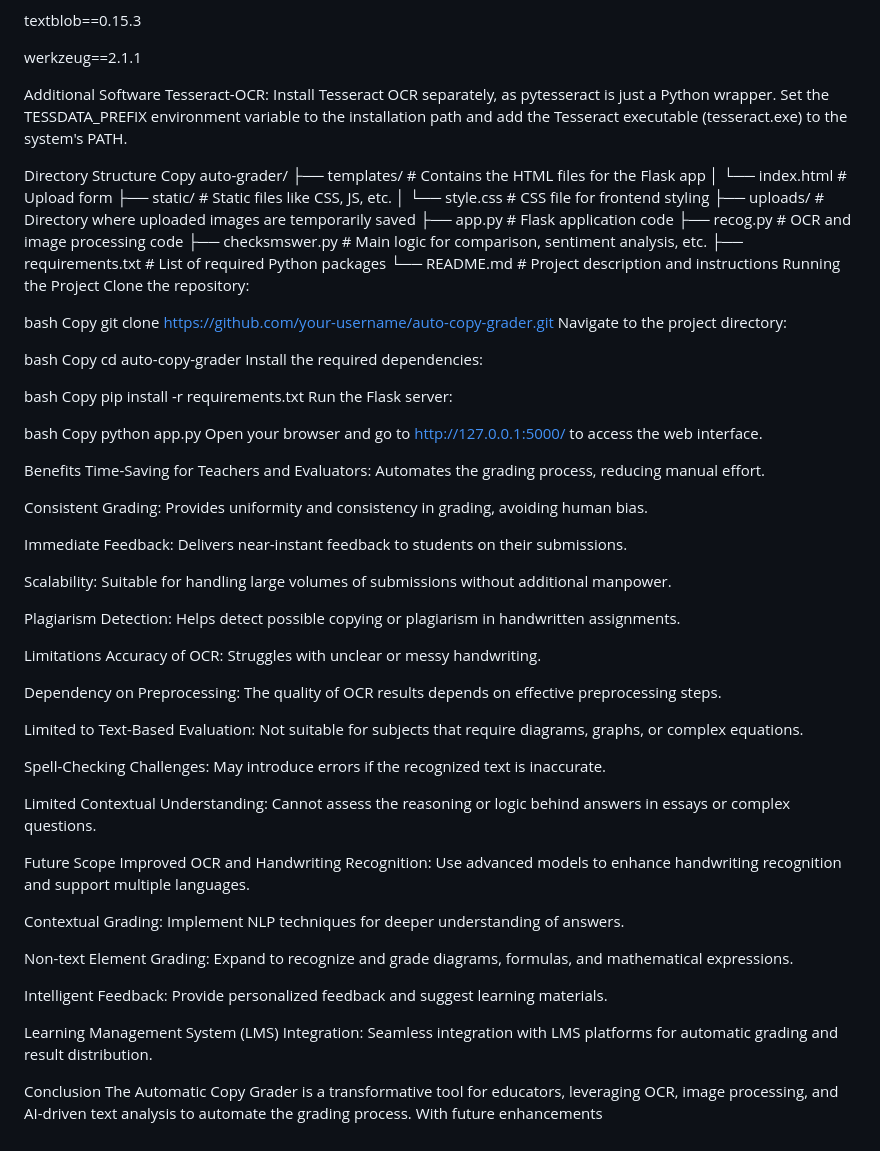
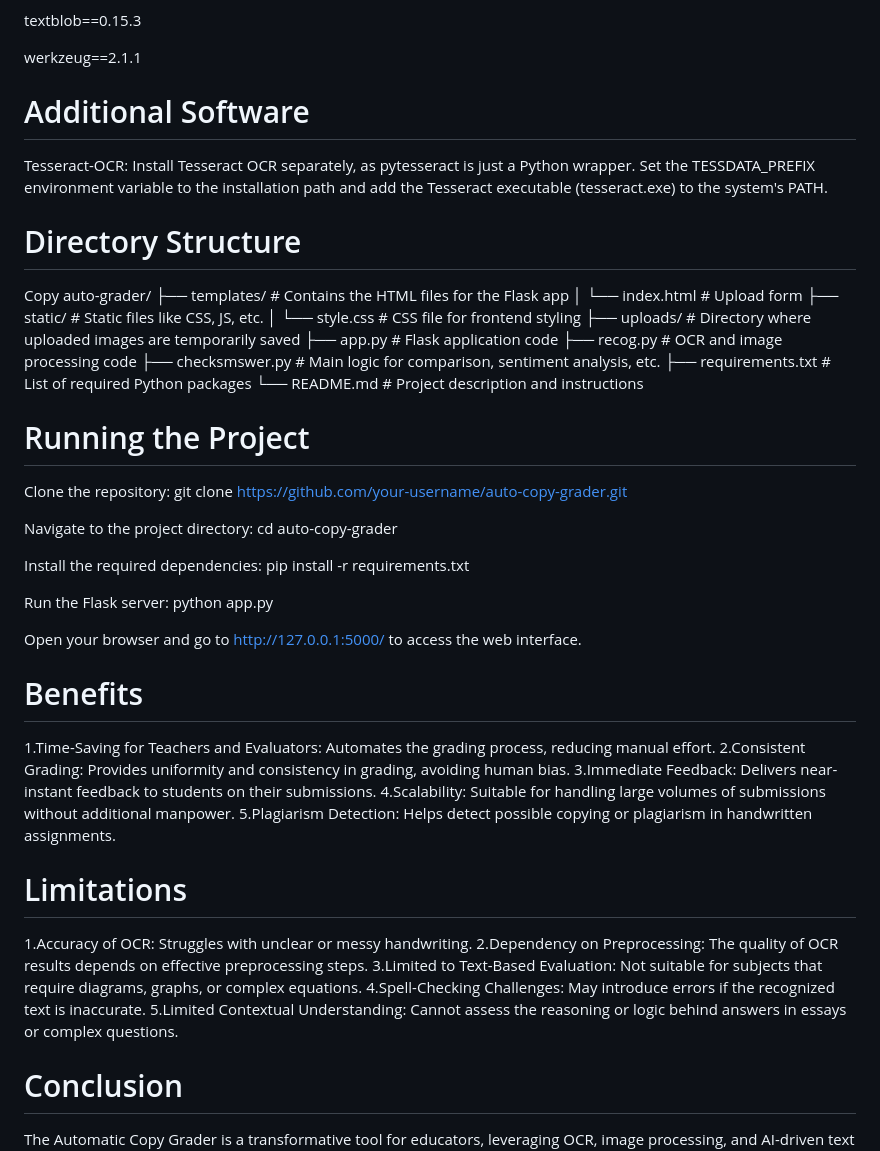
Before and after one commit to shashankraj0410/Automatic-Copy-Checker, a Markdown page: README.md, the part around the change printed below. GitHub-like rendering.

```diff
--- a/README.md
+++ b/README.md
@@ -78,12 +77,12 @@ textblob==0.15.3
 
 werkzeug==2.1.1
 
-Additional Software
-Tesseract-OCR:
+# Additional Software
+  Tesseract-OCR:
 Install Tesseract OCR separately, as pytesseract is just a Python wrapper.
 Set the TESSDATA_PREFIX environment variable to the installation path and add the Tesseract executable (tesseract.exe) to the system's PATH.
 
-Directory Structure
+# Directory Structure
 Copy
 auto-grader/
 ├── templates/               # Contains the HTML files for the Flask app
@@ -96,61 +95,36 @@ auto-grader/
 ├── checksmswer.py           # Main logic for comparison, sentiment analysis, etc.
 ├── requirements.txt         # List of required Python packages
 └── README.md                # Project description and instructions
-Running the Project
+
+# Running the Project
 Clone the repository:
+git clone https://github.com/your-username/auto-copy-grader.git
 
-bash
-Copy
-git clone https://github.com/your-username/auto-copy-grader.git
 Navigate to the project directory:
+cd auto-copy-grader
 
-bash
-Copy
-cd auto-copy-grader
 Install the required dependencies:
+pip install -r requirements.txt
 
-bash
-Copy
-pip install -r requirements.txt
 Run the Flask server:
+python app.py
 
-bash
-Copy
-python app.py
 Open your browser and go to http://127.0.0.1:5000/ to access the web interface.
 
-Benefits
-Time-Saving for Teachers and Evaluators: Automates the grading process, reducing manual effort.
+# Benefits
 
-Consistent Grading: Provides uniformity and consistency in grading, avoiding human bias.
+1.Time-Saving for Teachers and Evaluators: Automates the grading process, reducing manual effort.
+2.Consistent Grading: Provides uniformity and consistency in grading, avoiding human bias.
+3.Immediate Feedback: Delivers near-instant feedback to students on their submissions.
+4.Scalability: Suitable for handling large volumes of submissions without additional manpower.
+5.Plagiarism Detection: Helps detect possible copying or plagiarism in handwritten assignments.
 
-Immediate Feedback: Delivers near-instant feedback to students on their submissions.
+# Limitations
+1.Accuracy of OCR: Struggles with unclear or messy handwriting.
+2.Dependency on Preprocessing: The quality of OCR results depends on effective preprocessing steps.
+3.Limited to Text-Based Evaluation: Not suitable for subjects that require diagrams, graphs, or complex equations.
+4.Spell-Checking Challenges: May introduce errors if the recognized text is inaccurate.
+5.Limited Contextual Understanding: Cannot assess the reasoning or logic behind answers in essays or complex questions.
 
-Scalability: Suitable for handling large volumes of submissions without additional manpower.
-
-Plagiarism Detection: Helps detect possible copying or plagiarism in handwritten assignments.
-
-Limitations
-Accuracy of OCR: Struggles with unclear or messy handwriting.
-
-Dependency on Preprocessing: The quality of OCR results depends on effective preprocessing steps.
-
-Limited to Text-Based Evaluation: Not suitable for subjects that require diagrams, graphs, or complex equations.
-
-Spell-Checking Challenges: May introduce errors if the recognized text is inaccurate.
-
-Limited Contextual Understanding: Cannot assess the reasoning or logic behind answers in essays or complex questions.
-
-Future Scope
-Improved OCR and Handwriting Recognition: Use advanced models to enhance handwriting recognition and support multiple languages.
-
-Contextual Grading: Implement NLP techniques for deeper understanding of answers.
-
-Non-text Element Grading: Expand to recognize and grade diagrams, formulas, and mathematical expressions.
-
-Intelligent Feedback: Provide personalized feedback and suggest learning materials.
-
-Learning Management System (LMS) Integration: Seamless integration with LMS platforms for automatic grading and result distribution.
-
-Conclusion
+# Conclusion
 The Automatic Copy Grader is a transformative tool for educators, leveraging OCR, image processing, and AI-driven text analysis to automate the grading process. With future enhancements
```
Also changed, not shown: other parts of README.md (+18 -19 lines).
